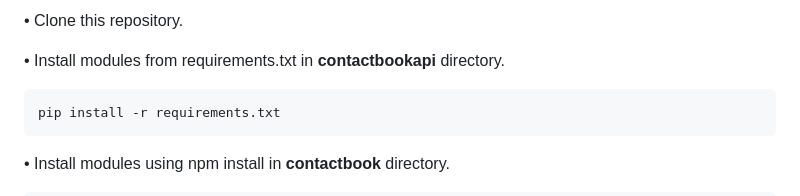
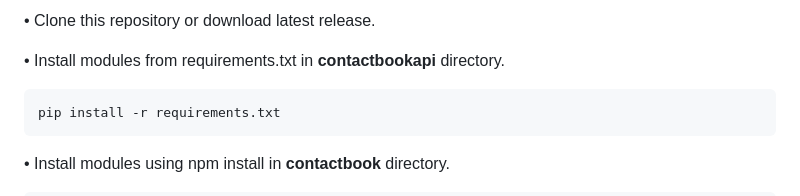
Before and after one commit to kdleijer/ContactBook, a Markdown page: README.md, the part around one of its changes. Rendered like a GitHub page.

```diff
--- a/README.md
+++ b/README.md
@@ -41,5 +42,5 @@ You can clone this repo and run it on your internal server. The project was crea
 
-• Clone this repository.
+• Clone this repository or download latest release.
 
 • Install modules from requirements.txt in **contactbookapi** directory.
 
```
Also changed, not shown: other parts of README.md (+2 -1 lines).
